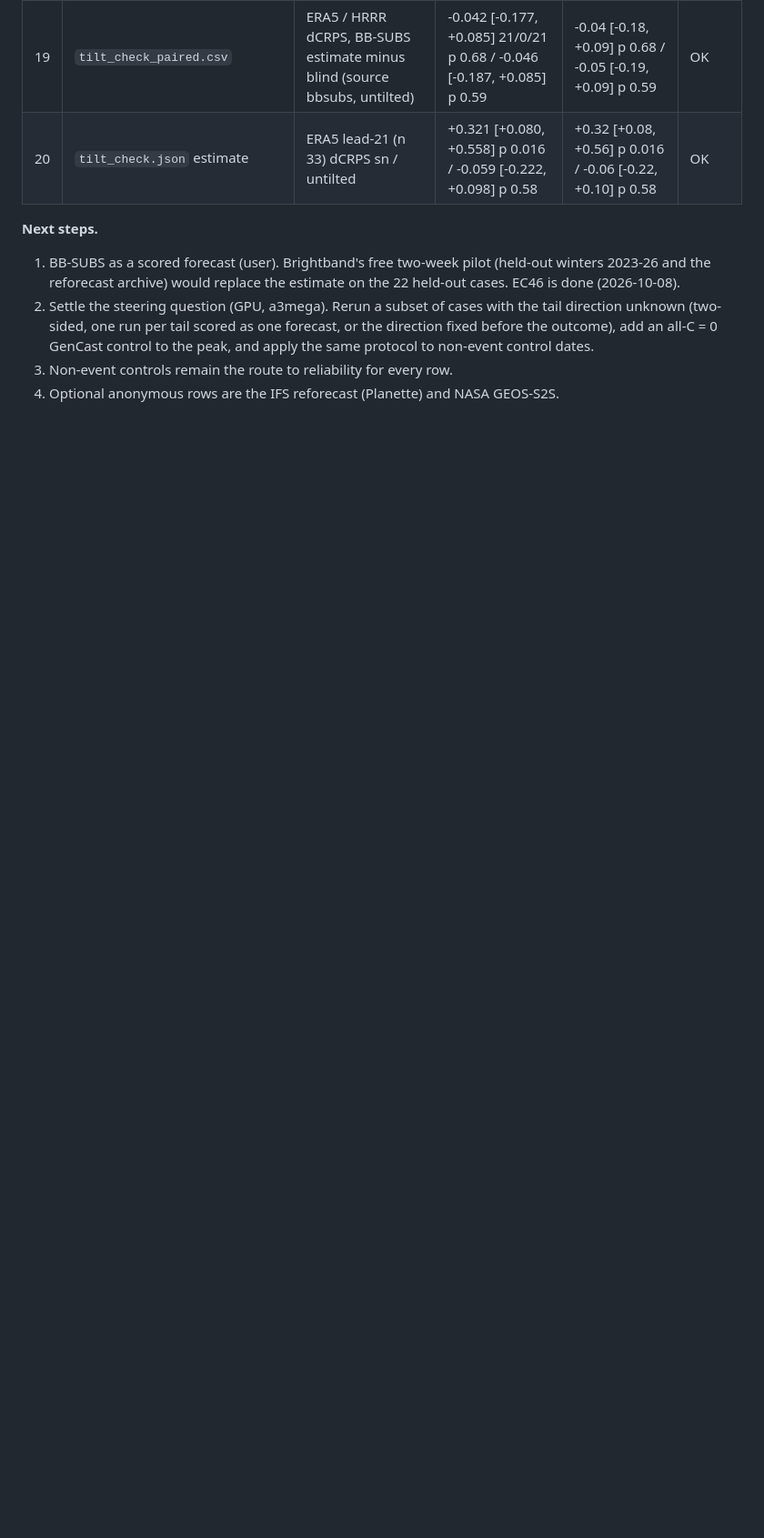
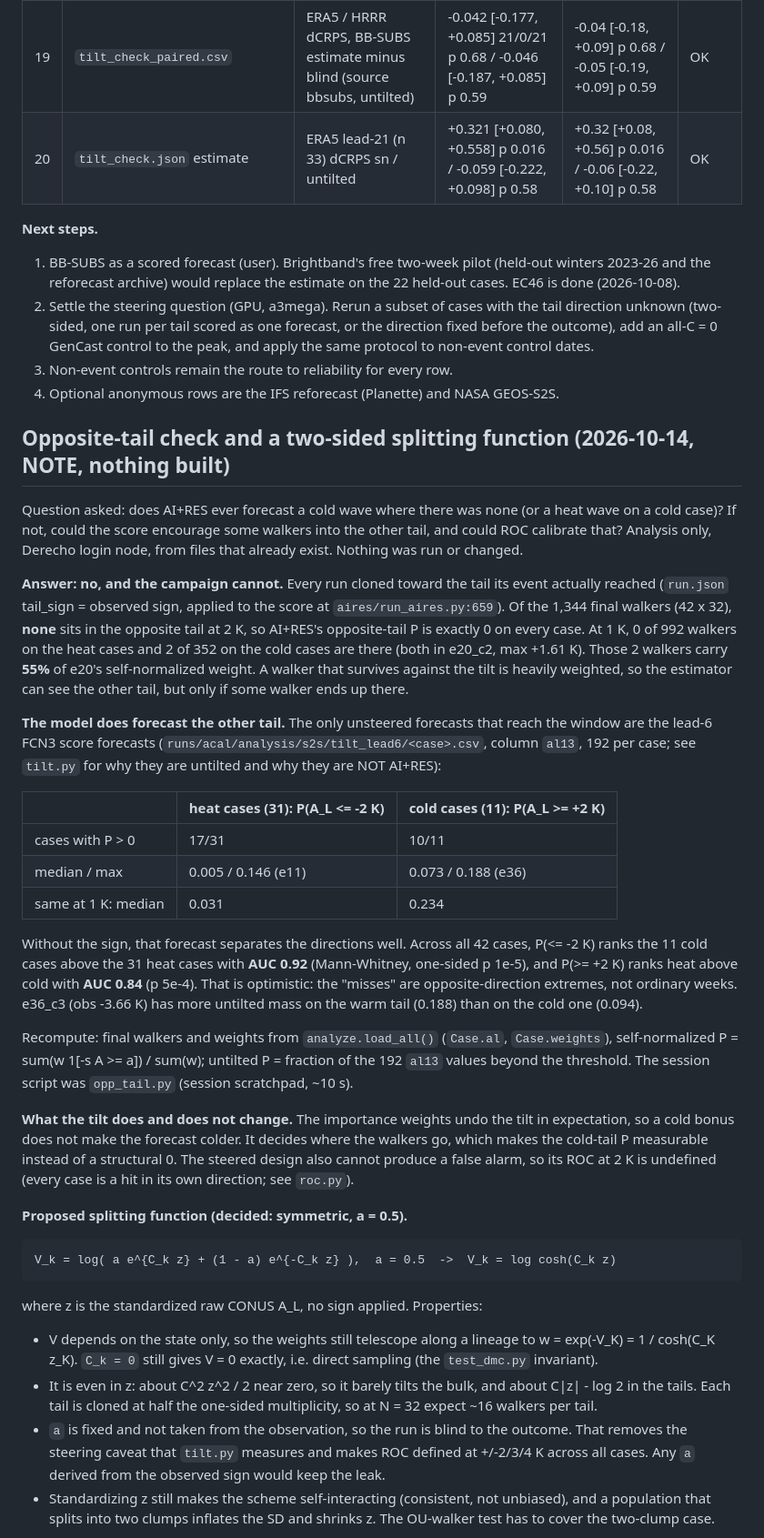
Before and after one commit to ericxu1070/S2S_ExtremeWeather, a Markdown page: acal/HANDOFF.md, the part around one of its changes. Shown at 91% size. GitHub-like rendering; blank space fills up the shorter version.

Commit message:
acal HANDOFF: opposite-tail check - AI+RES never forecasts the other tail as run; untilted FCN3 does (AUC 0.92/0.84); proposed symmetric log-cosh splitting function, nothing built

```diff
--- a/acal/HANDOFF.md
+++ b/acal/HANDOFF.md
@@ -1451,3 +1451,66 @@ session scratchpad; rows 19-20 were read from the rewritten tilt files the same
    non-event control dates.
 3. Non-event controls remain the route to reliability for every row.
 4. Optional anonymous rows are the IFS reforecast (Planette) and NASA GEOS-S2S.
+
+## Opposite-tail check and a two-sided splitting function (2026-10-14, NOTE, nothing built)
+
+Question asked: does AI+RES ever forecast a cold wave where there was none (or a heat wave
+on a cold case)? If not, could the score encourage some walkers into the other tail, and
+could ROC calibrate that? Analysis only, Derecho login node, from files that already exist.
+Nothing was run or changed.
+
+**Answer: no, and the campaign cannot.** Every run cloned toward the tail its event actually
+reached (`run.json` tail_sign = observed sign, applied to the score at
+`aires/run_aires.py:659`). Of the 1,344 final walkers (42 x 32), **none** sits in the opposite
+tail at 2 K, so AI+RES's opposite-tail P is exactly 0 on every case. At 1 K, 0 of 992 walkers
+on the heat cases and 2 of 352 on the cold cases are there (both in e20_c2, max +1.61 K). Those
+2 walkers carry **55%** of e20's self-normalized weight. A walker that survives against the tilt
+is heavily weighted, so the estimator can see the other tail, but only if some walker ends
+up there.
+
+**The model does forecast the other tail.** The only unsteered forecasts that reach the
+window are the lead-6 FCN3 score forecasts (`runs/acal/analysis/s2s/tilt_lead6/<case>.csv`,
+column `al13`, 192 per case; see `tilt.py` for why they are untilted and why they are NOT
+AI+RES):
+
+| | heat cases (31): P(A_L <= -2 K) | cold cases (11): P(A_L >= +2 K) |
+|---|---|---|
+| cases with P > 0 | 17/31 | 10/11 |
+| median / max | 0.005 / 0.146 (e11) | 0.073 / 0.188 (e36) |
+| same at 1 K: median | 0.031 | 0.234 |
+
+Without the sign, that forecast separates the directions well. Across all 42 cases, P(<= -2 K)
+ranks the 11 cold cases above the 31 heat cases with **AUC 0.92** (Mann-Whitney, one-sided
+p 1e-5), and P(>= +2 K) ranks heat above cold with **AUC 0.84** (p 5e-4). That is optimistic:
+the "misses" are opposite-direction extremes, not ordinary weeks. e36_c3 (obs -3.66 K) has more
+untilted mass on the warm tail (0.188) than on the cold one (0.094).
+
+Recompute: final walkers and weights from `analyze.load_all()` (`Case.al`, `Case.weights`),
+self-normalized P = sum(w 1[-s A >= a]) / sum(w); untilted P = fraction of the 192 `al13`
+values beyond the threshold. The session script was `opp_tail.py` (session scratchpad, ~10 s).
+
+**What the tilt does and does not change.** The importance weights undo the tilt in
+expectation, so a cold bonus does not make the forecast colder. It decides where the walkers
+go, which makes the cold-tail P measurable instead of a structural 0. The steered design
+also cannot produce a false alarm, so its ROC at 2 K is undefined (every case is a hit in its
+own direction; see `roc.py`).
+
+**Proposed splitting function (decided: symmetric, a = 0.5).**
+
+    V_k = log( a e^{C_k z} + (1 - a) e^{-C_k z} ),  a = 0.5  ->  V_k = log cosh(C_k z)
+
+where z is the standardized raw CONUS A_L, no sign applied. Properties:
+
+- V depends on the state only, so the weights still telescope along a lineage to
+  w = exp(-V_K) = 1 / cosh(C_K z_K). `C_k = 0` still gives V = 0 exactly, i.e. direct
+  sampling (the `test_dmc.py` invariant).
+- It is even in z: about C^2 z^2 / 2 near zero, so it barely tilts the bulk, and about
+  C|z| - log 2 in the tails. Each tail is cloned at half the one-sided multiplicity, so at
+  N = 32 expect ~16 walkers per tail.
+- `a` is fixed and not taken from the observation, so the run is blind to the outcome.
+  That removes the steering caveat that `tilt.py` measures and makes ROC defined at
+  +/-2/3/4 K across all cases. Any `a` derived from the observed sign would keep the leak.
+- Standardizing z still makes the scheme self-interacting (consistent, not unbiased), and a
+  population that splits into two clumps inflates the SD and shrinks z. The OU-walker test
+  has to cover the two-clump case.
+
```
Also changed, not shown: other parts of acal/HANDOFF.md (+28 -2 lines).
